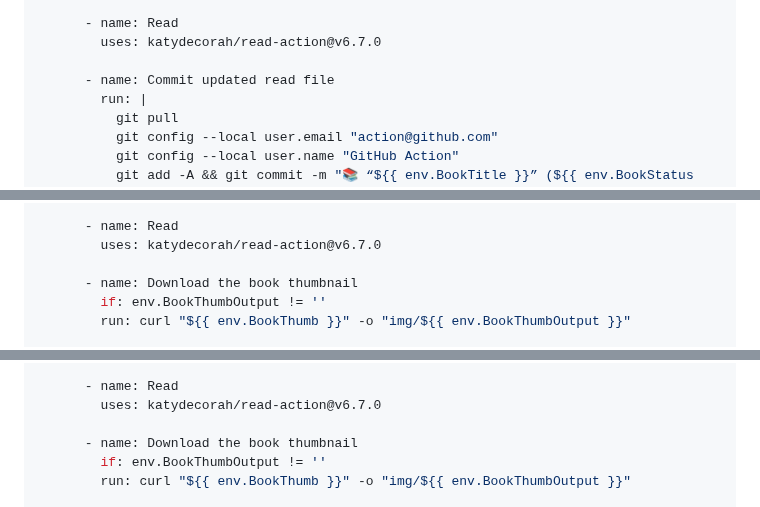
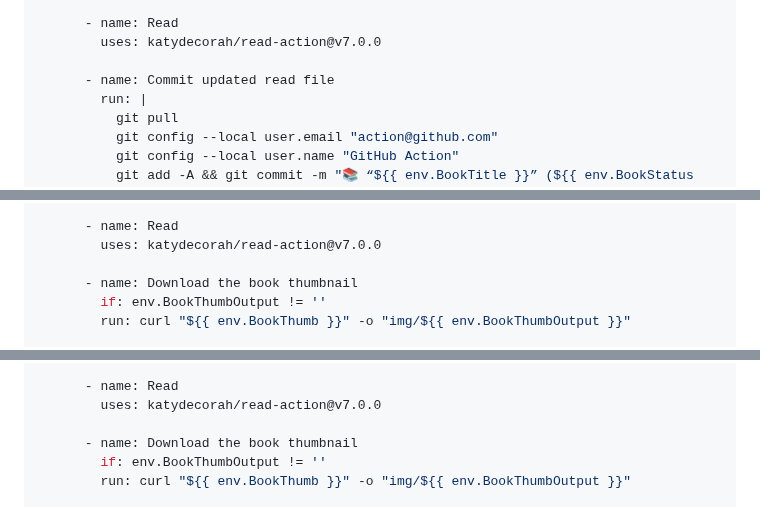
Before and after one commit to library-pals/read-action, a Markdown page: README.md, 3 parts joined by grey strips. Rendered like a GitHub page; folded sections open.

Commit message:
Update documentation

```diff
--- a/README.md
+++ b/README.md
@@ -77,7 +77,7 @@ jobs:
         uses: actions/checkout@v3
 
       - name: Read
-        uses: katydecorah/read-action@v6.7.0
+        uses: katydecorah/read-action@v7.0.0
 
       - name: Commit updated read file
         run: |
@@ -149,7 +149,7 @@ jobs:
         uses: actions/checkout@v3
 
       - name: Read
-        uses: katydecorah/read-action@v6.7.0
+        uses: katydecorah/read-action@v7.0.0
 
       - name: Download the book thumbnail
         if: env.BookThumbOutput != ''
@@ -244,7 +244,7 @@ jobs:
         uses: actions/checkout@v3
 
       - name: Read
-        uses: katydecorah/read-action@v6.7.0
+        uses: katydecorah/read-action@v7.0.0
 
       - name: Download the book thumbnail
         if: env.BookThumbOutput != ''
```
